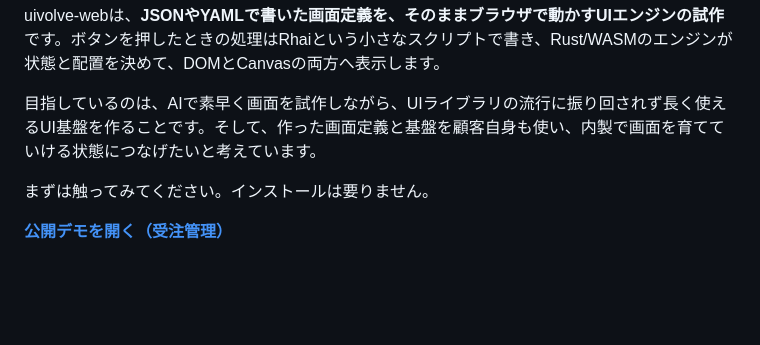
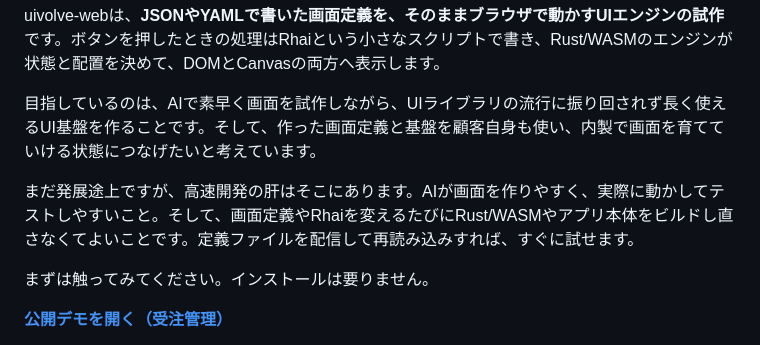
Before and after one commit to 6in/uivolve-web, a Markdown page: blog/uivolve-web-retrospective/index.md, the part around the change. Rendered like a GitHub page; blank space fills up the shorter version.

Commit message:
docs: explain build-free prototyping goal

```diff
--- a/blog/uivolve-web-retrospective/index.md
+++ b/blog/uivolve-web-retrospective/index.md
@@ -3,6 +3,8 @@
 uivolve-webは、**JSONやYAMLで書いた画面定義を、そのままブラウザで動かすUIエンジンの試作**です。ボタンを押したときの処理はRhaiという小さなスクリプトで書き、Rust/WASMのエンジンが状態と配置を決めて、DOMとCanvasの両方へ表示します。
 
 目指しているのは、AIで素早く画面を試作しながら、UIライブラリの流行に振り回されず長く使えるUI基盤を作ることです。そして、作った画面定義と基盤を顧客自身も使い、内製で画面を育てていける状態につなげたいと考えています。
+
+まだ発展途上ですが、高速開発の肝はそこにあります。AIが画面を作りやすく、実際に動かしてテストしやすいこと。そして、画面定義やRhaiを変えるたびにRust/WASMやアプリ本体をビルドし直さなくてよいことです。定義ファイルを配信して再読み込みすれば、すぐに試せます。
 
 まずは触ってみてください。インストールは要りません。
 
```
